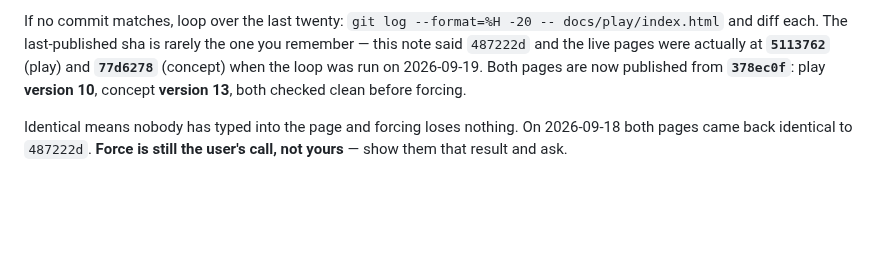
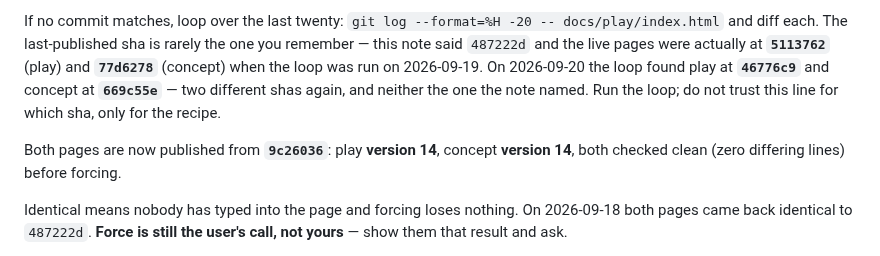
Before and after one commit to desphyxia/st-voxel-action, a Markdown page: CLAUDE.md, the part around the change. Rendered like a GitHub page; blank space fills up the shorter version.

Commit message:
Record where the grass build went, and that the published shas diverged again
Play is at 46776c9 and concept at 669c55e, which is the second time running
the loop over the last twenty commits found two different shas and neither
the one this note named. Both pages are now published from 9c26036, version
14 each, checked clean before forcing.

Co-Authored-By: Claude Opus 5 <noreply@anthropic.com>
Claude-Session: https://claude.ai/code/session_01BfX9WaKjFkaH7f64guJV4b

```diff
--- a/CLAUDE.md
+++ b/CLAUDE.md
@@ -84,8 +84,12 @@ typed into the page, which is the one thing the check exists to rule out.
 If no commit matches, loop over the last twenty: `git log --format=%H -20 -- docs/play/index.html`
 and diff each. The last-published sha is rarely the one you remember — this note said
 `487222d` and the live pages were actually at **`5113762`** (play) and **`77d6278`** (concept)
-when the loop was run on 2026-09-19. Both pages are now published from **`378ec0f`**:
-play **version 10**, concept **version 13**, both checked clean before forcing.
+when the loop was run on 2026-09-19. On 2026-09-20 the loop found play at **`46776c9`** and
+concept at **`669c55e`** — two different shas again, and neither the one the note named. Run the
+loop; do not trust this line for which sha, only for the recipe.
+
+Both pages are now published from **`9c26036`**: play **version 14**, concept **version 14**,
+both checked clean (zero differing lines) before forcing.
 
 Identical means nobody has typed into the page and forcing loses nothing. On 2026-09-18 both
 pages came back identical to `487222d`. **Force is still the user's call, not yours** — show
```
